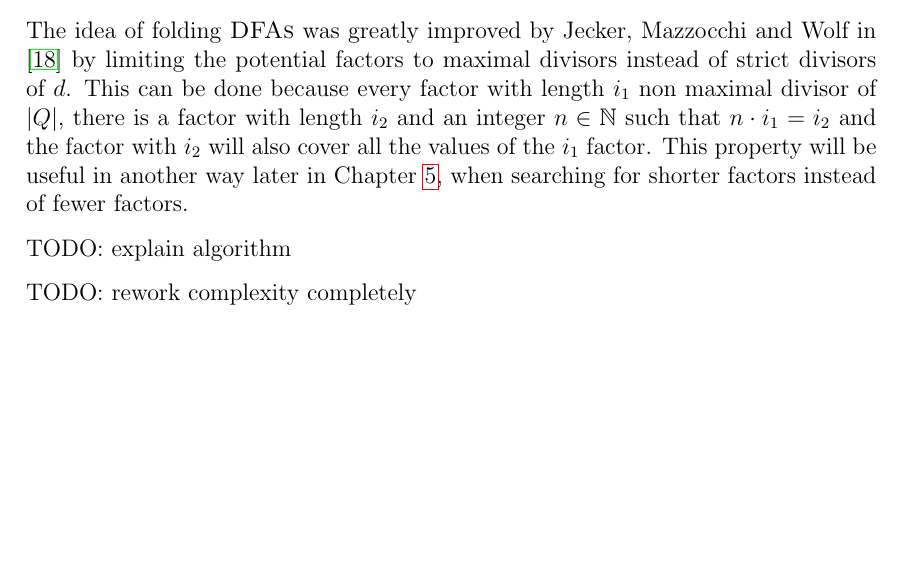
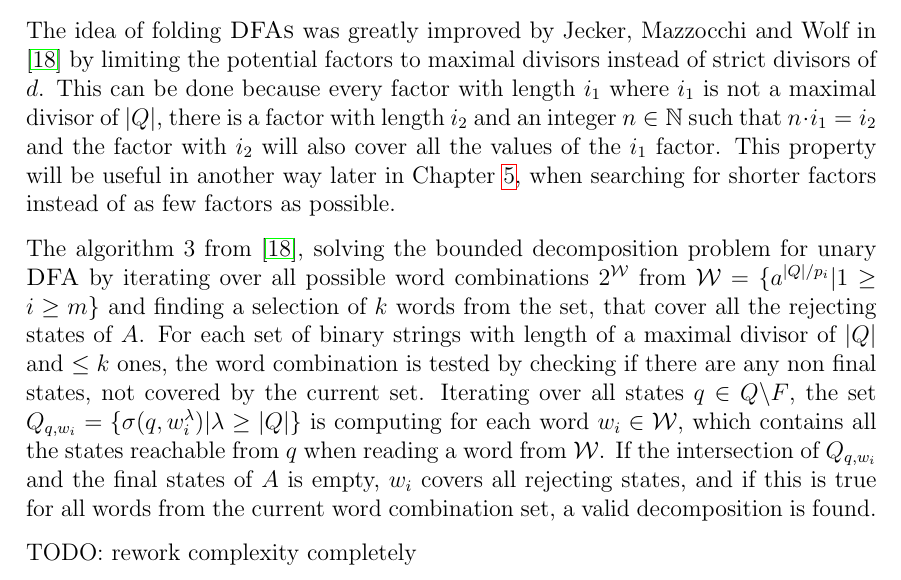
Before and after one commit to fierg/ept-graph, a LaTeX thesis (thesis/thesis.tex, which reads thesis/src/decomposition.tex): part of page 15 of 37, cut so that both start at the same text, the shorter picture padded with empty space. Compiled offline with pdfLaTeX.

Commit message:
Thesis: rewrote max divisor algo description section 3.2

```diff
--- a/thesis/src/decomposition.tex
+++ b/thesis/src/decomposition.tex
@@ -172,10 +172,13 @@ By only considering maximal divisors the complexity can be further improved, whi
 \section{Decomposition of \DFAs Using Maximal Divisors}
 \label{ch:analysis:max-divisors}
 The idea of folding \DFAs was greatly improved by Jecker, Mazzocchi and Wolf in \cite{DBLP:journals/corr/abs-2107-04683} by limiting the potential factors to maximal divisors instead of strict divisors of $d$.
-This can be done because every factor with length $i_1$ non maximal divisor of $|Q|$, there is a factor with length $i_2$ and an integer $n \in \mathbb{N}$ such that $n \cdot i_1 = i_2$ and the factor with $i_2$ will also cover all the values of the $i_1$ factor.
-This property will be useful in another way later in Chapter \ref{chap:novel-algos}, when searching for shorter factors instead of fewer factors.
+This can be done because every factor with length $i_1$ where $i_1$ is not a maximal divisor of $|Q|$, there is a factor with length $i_2$ and an integer $n \in \mathbb{N}$ such that $n \cdot i_1 = i_2$ and the factor with $i_2$ will also cover all the values of the $i_1$ factor.
+This property will be useful in another way later in Chapter \ref{chap:novel-algos}, when searching for shorter factors instead of as few factors as possible.
 
-TODO: explain algorithm
+The algorithm 3 from \cite{DBLP:journals/corr/abs-2107-04683}, solving the bounded decomposition problem for unary \DFA by iterating over all possible word combinations $2^\mathcal{W}$ from  $\mathcal{W} = \{a^{|Q|/p_i} | 1 \geq i \geq m\}$ and finding a selection of $k$ words from the set, that cover all the rejecting states of $A$.
+For each set of binary strings with length of a maximal divisor of $|Q|$ and $\leq k$ ones, the word combination is tested by checking if there are any non final states, not covered by the current set.
+Iterating over all states $q \in Q \backslash F$, the set $Q_{q,w_i} = \{\sigma(q,w^\lambda_i)|\lambda \geq |Q|\}$ is computing for each word $w_i \in \mathcal{W}$, which contains all the states reachable from $q$ when reading a word from $\mathcal{W}$.
+If the intersection of $Q_{q,w_i}$ and the final states of $A$ is empty, $w_i$ covers all rejecting states, and if this is true for all words from the current word combination set, a valid decomposition is found.
 
 TODO: rework complexity completely
 
```
